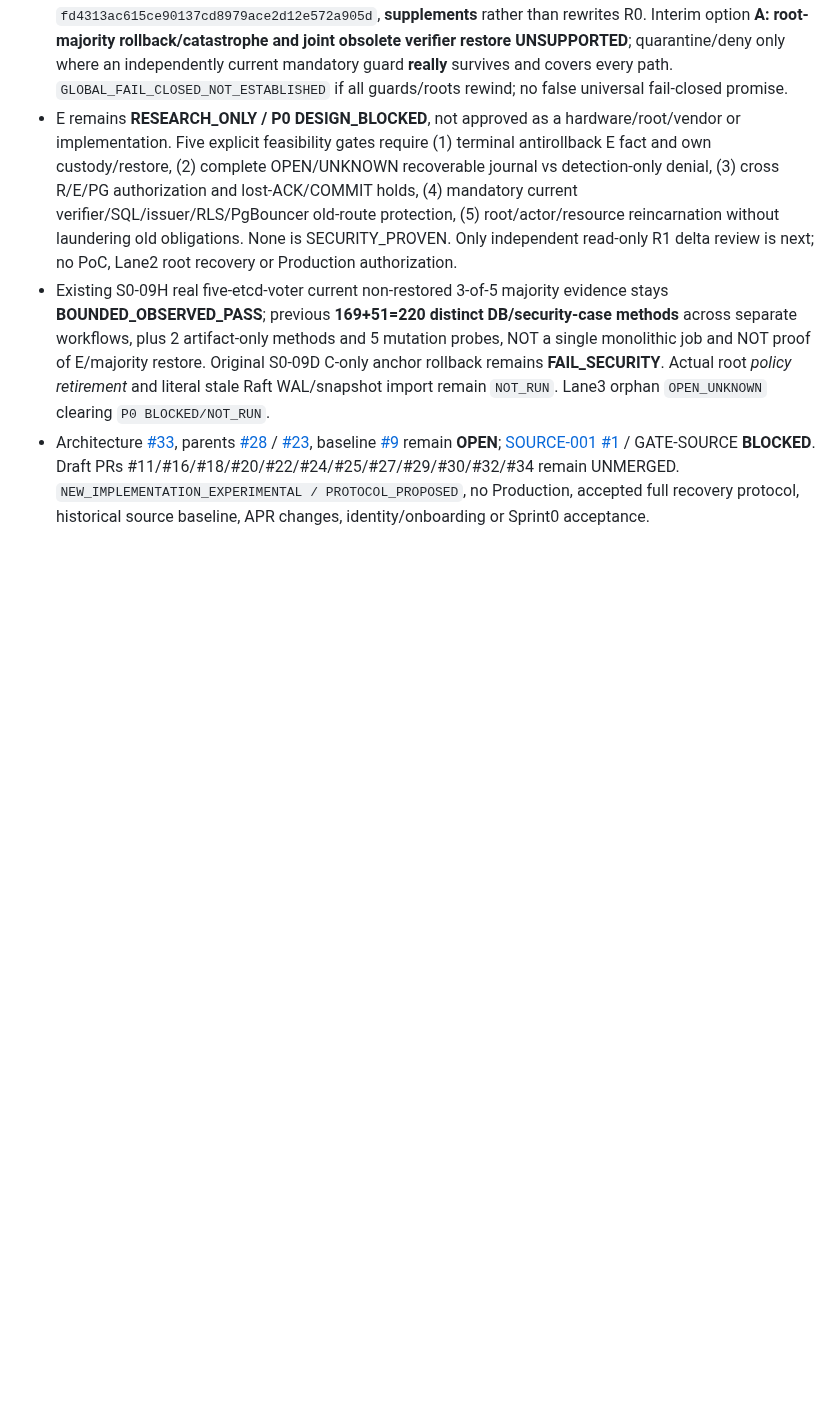
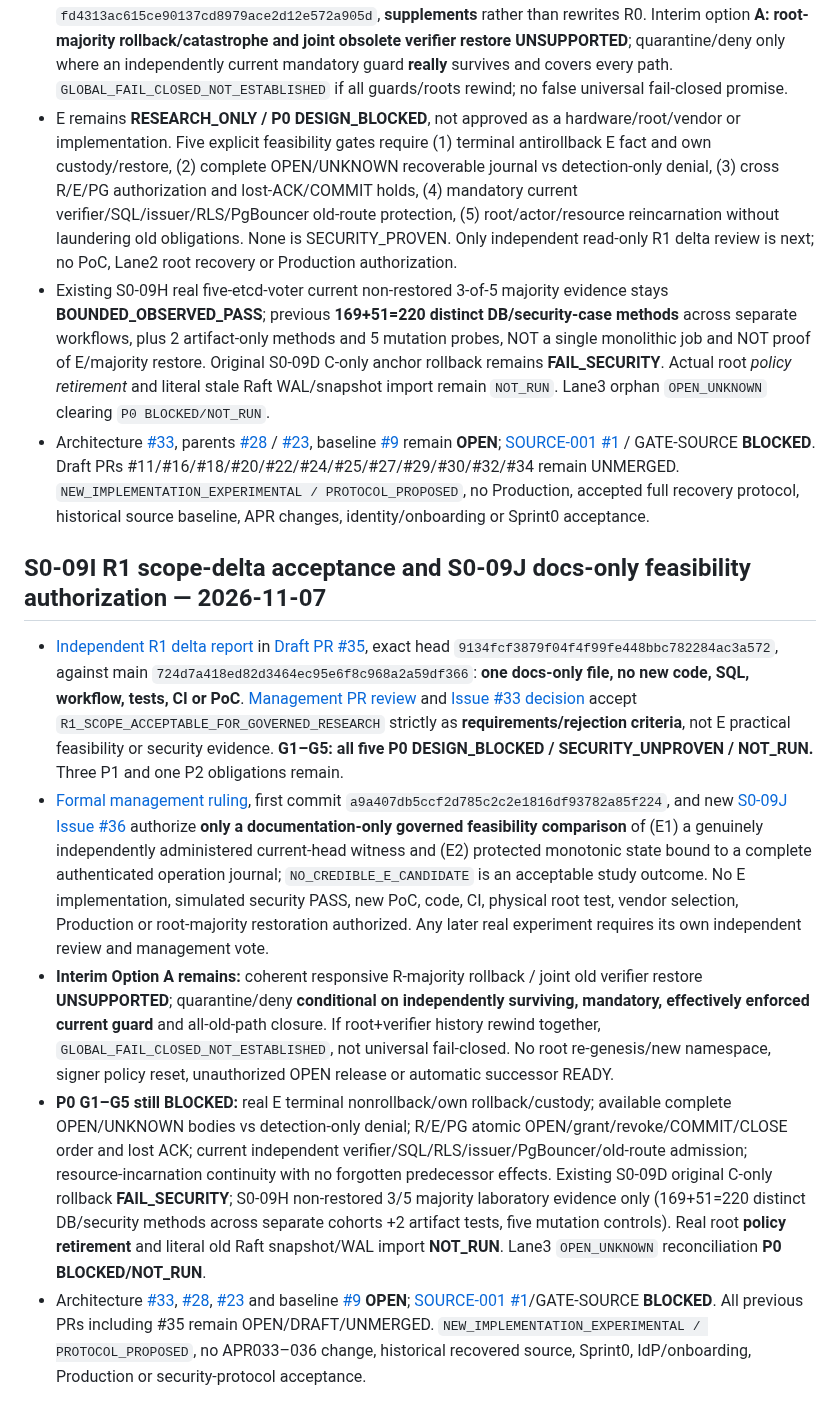
Before and after one commit to alireza-anari/cac-project, a Markdown page: docs/PROJECT_STATUS.md, the part around the change. GitHub-like rendering; blank space fills up the shorter version.

Commit message:
docs(status): accept I R1 scoped review and authorize J feasibility documents only

```diff
--- a/docs/PROJECT_STATUS.md
+++ b/docs/PROJECT_STATUS.md
@@ -231,3 +231,12 @@ A separate branch hardened Action/dependency pins and added OpenAPI 3.1.1 struct
 - E remains **RESEARCH_ONLY / P0 DESIGN_BLOCKED**, not approved as a hardware/root/vendor or implementation. Five explicit feasibility gates require (1) terminal antirollback E fact and own custody/restore, (2) complete OPEN/UNKNOWN recoverable journal vs detection-only denial, (3) cross R/E/PG authorization and lost-ACK/COMMIT holds, (4) mandatory current verifier/SQL/issuer/RLS/PgBouncer old-route protection, (5) root/actor/resource reincarnation without laundering old obligations. None is SECURITY_PROVEN. Only independent read-only R1 delta review is next; no PoC, Lane2 root recovery or Production authorization.
 - Existing S0-09H real five-etcd-voter current non-restored 3-of-5 majority evidence stays **BOUNDED_OBSERVED_PASS**; previous **169+51=220 distinct DB/security-case methods** across separate workflows, plus 2 artifact-only methods and 5 mutation probes, NOT a single monolithic job and NOT proof of E/majority restore. Original S0-09D C-only anchor rollback remains **FAIL_SECURITY**. Actual root *policy retirement* and literal stale Raft WAL/snapshot import remain `NOT_RUN`. Lane3 orphan `OPEN_UNKNOWN` clearing `P0 BLOCKED/NOT_RUN`.
 - Architecture [#33](https://github.com/alireza-anari/cac-project/issues/33), parents [#28](https://github.com/alireza-anari/cac-project/issues/28) / [#23](https://github.com/alireza-anari/cac-project/issues/23), baseline [#9](https://github.com/alireza-anari/cac-project/issues/9) remain **OPEN**; [SOURCE-001 #1](https://github.com/alireza-anari/cac-project/issues/1) / GATE-SOURCE **BLOCKED**. Draft PRs #11/#16/#18/#20/#22/#24/#25/#27/#29/#30/#32/#34 remain UNMERGED. `NEW_IMPLEMENTATION_EXPERIMENTAL / PROTOCOL_PROPOSED`, no Production, accepted full recovery protocol, historical source baseline, APR changes, identity/onboarding or Sprint0 acceptance.
+
+
+## S0-09I R1 scope-delta acceptance and S0-09J docs-only feasibility authorization — 2026-11-07
+
+- [Independent R1 delta report](https://github.com/alireza-anari/cac-project/blob/9134fcf3879f04f4f99fe448bbc782284ac3a572/docs/security/S0_09I_R1_SCOPE_AND_E_FEASIBILITY_DELTA_REVIEW.md) in [Draft PR #35](https://github.com/alireza-anari/cac-project/pull/35), exact head `9134fcf3879f04f4f99fe448bbc782284ac3a572`, against main `724d7a418ed82d3464ec95e6f8c968a2a59df366`: **one docs-only file, no new code, SQL, workflow, tests, CI or PoC**. [Management PR review](https://github.com/alireza-anari/cac-project/pull/35#pullrequestreview-5813320608) and [Issue #33 decision](https://github.com/alireza-anari/cac-project/issues/33#issuecomment-6709147619) accept `R1_SCOPE_ACCEPTABLE_FOR_GOVERNED_RESEARCH` strictly as **requirements/rejection criteria**, not E practical feasibility or security evidence. **G1–G5: all five P0 DESIGN_BLOCKED / SECURITY_UNPROVEN / NOT_RUN.** Three P1 and one P2 obligations remain.
+- [Formal management ruling](architecture/S0_09I_R1_REVIEW_RULING_AND_S0_09J_RESEARCH_AUTHORIZATION.md), first commit `a9a407db5ccf2d785c2c2e1816df93782a85f224`, and new [S0-09J Issue #36](https://github.com/alireza-anari/cac-project/issues/36) authorize **only a documentation-only governed feasibility comparison** of (E1) a genuinely independently administered current-head witness and (E2) protected monotonic state bound to a complete authenticated operation journal; `NO_CREDIBLE_E_CANDIDATE` is an acceptable study outcome. No E implementation, simulated security PASS, new PoC, code, CI, physical root test, vendor selection, Production or root-majority restoration authorized. Any later real experiment requires its own independent review and management vote.
+- **Interim Option A remains:** coherent responsive R-majority rollback / joint old verifier restore **UNSUPPORTED**; quarantine/deny **conditional on independently surviving, mandatory, effectively enforced current guard** and all-old-path closure. If root+verifier history rewind together, `GLOBAL_FAIL_CLOSED_NOT_ESTABLISHED`, not universal fail-closed. No root re-genesis/new namespace, signer policy reset, unauthorized OPEN release or automatic successor READY.
+- **P0 G1–G5 still BLOCKED:** real E terminal nonrollback/own rollback/custody; available complete OPEN/UNKNOWN bodies vs detection-only denial; R/E/PG atomic OPEN/grant/revoke/COMMIT/CLOSE order and lost ACK; current independent verifier/SQL/RLS/issuer/PgBouncer/old-route admission; resource-incarnation continuity with no forgotten predecessor effects. Existing S0-09D original C-only rollback **FAIL_SECURITY**; S0-09H non-restored 3/5 majority laboratory evidence only (169+51=220 distinct DB/security methods across separate cohorts +2 artifact tests, five mutation controls). Real root **policy retirement** and literal old Raft snapshot/WAL import **NOT_RUN**. Lane3 `OPEN_UNKNOWN` reconciliation **P0 BLOCKED/NOT_RUN**.
+- Architecture [#33](https://github.com/alireza-anari/cac-project/issues/33), [#28](https://github.com/alireza-anari/cac-project/issues/28), [#23](https://github.com/alireza-anari/cac-project/issues/23) and baseline [#9](https://github.com/alireza-anari/cac-project/issues/9) **OPEN**; [SOURCE-001 #1](https://github.com/alireza-anari/cac-project/issues/1)/GATE-SOURCE **BLOCKED**. All previous PRs including #35 remain OPEN/DRAFT/UNMERGED. `NEW_IMPLEMENTATION_EXPERIMENTAL / PROTOCOL_PROPOSED`, no APR033–036 change, historical recovered source, Sprint0, IdP/onboarding, Production or security-protocol acceptance.
```
